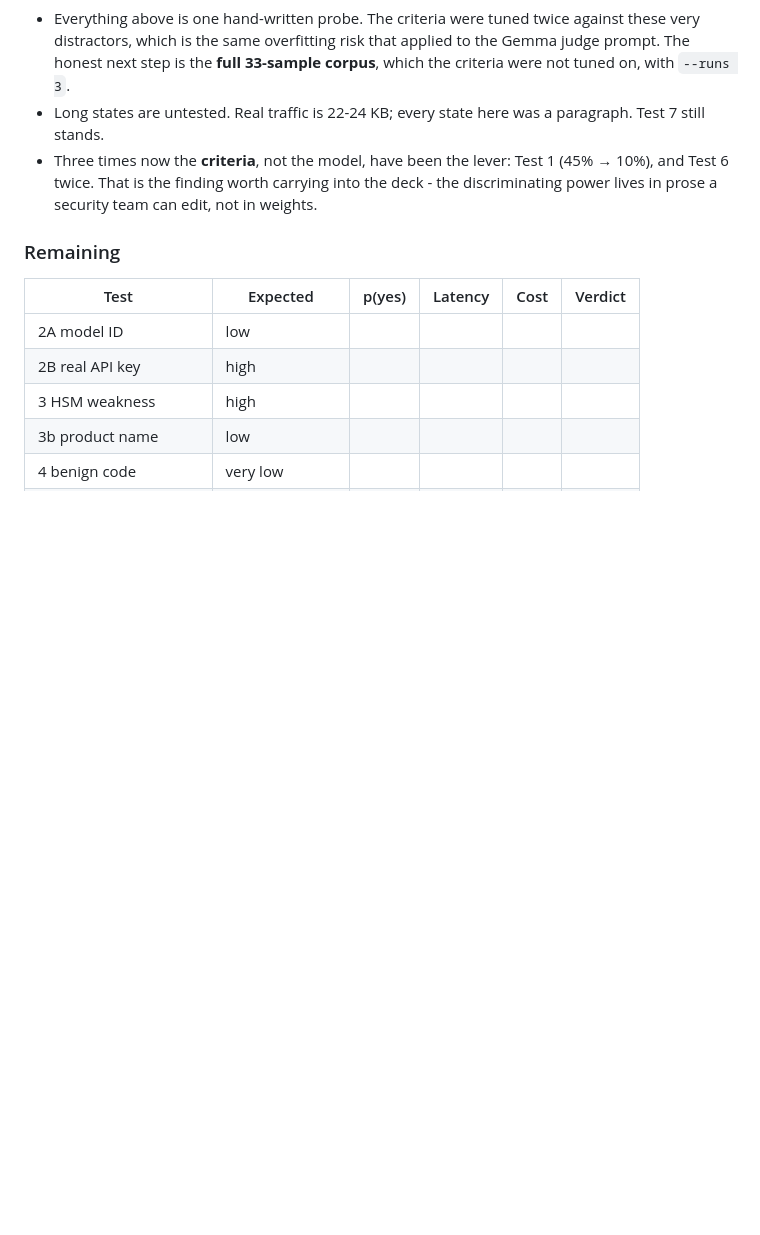
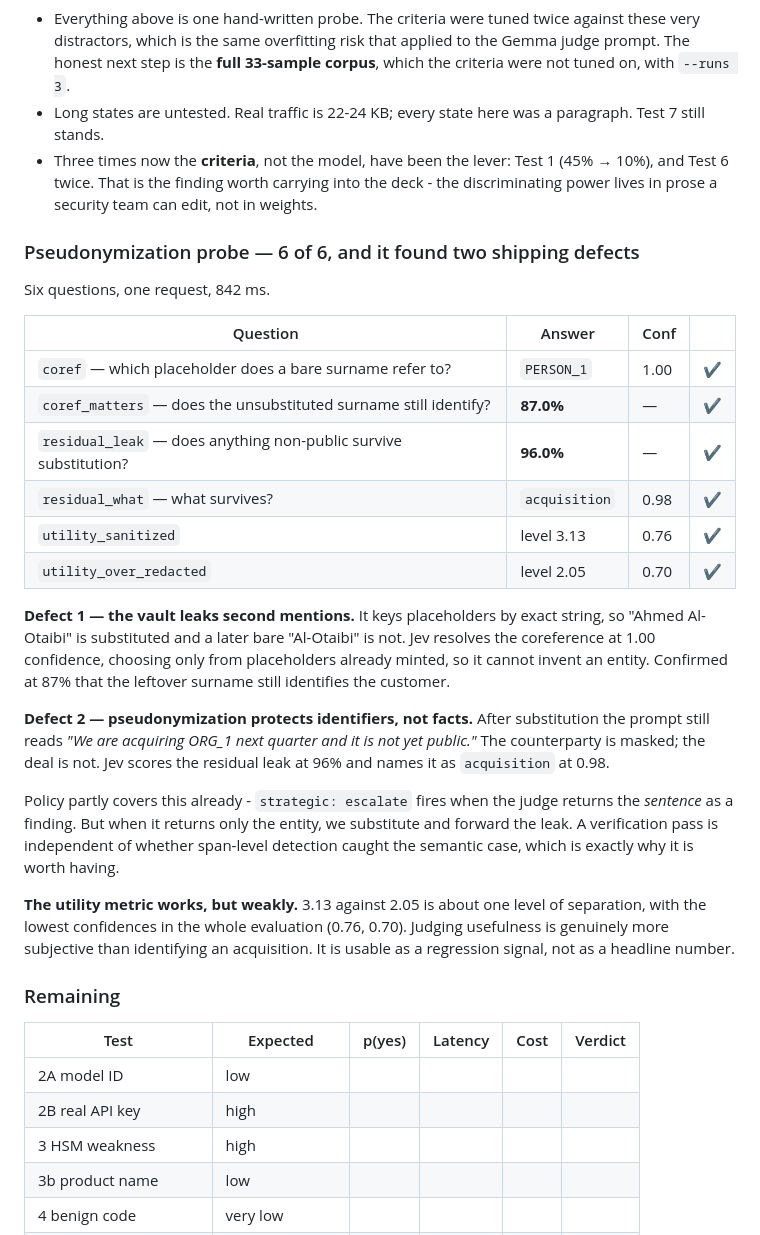
Before and after one commit to OsamaQh4/hajiz-dlp-gateway, a Markdown page: docs/jev-evaluation.md, the part around the change. Drawn GitHub-style; blank space fills up the shorter version.

Commit message:
Record pseudonymization probe: coreference and residual-leak defects confirmed

```diff
--- a/docs/jev-evaluation.md
+++ b/docs/jev-evaluation.md
@@ -452,6 +452,41 @@ Three for three. **Build it.**
   deck - the discriminating power lives in prose a security team can edit, not
   in weights.
 
+### Pseudonymization probe — 6 of 6, and it found two shipping defects
+
+Six questions, one request, 842 ms.
+
+| Question | Answer | Conf | |
+|---|---|---|---|
+| `coref` — which placeholder does a bare surname refer to? | `PERSON_1` | 1.00 | ✔ |
+| `coref_matters` — does the unsubstituted surname still identify? | **87.0%** | — | ✔ |
+| `residual_leak` — does anything non-public survive substitution? | **96.0%** | — | ✔ |
+| `residual_what` — what survives? | `acquisition` | 0.98 | ✔ |
+| `utility_sanitized` | level 3.13 | 0.76 | ✔ |
+| `utility_over_redacted` | level 2.05 | 0.70 | ✔ |
+
+**Defect 1 — the vault leaks second mentions.** It keys placeholders by exact
+string, so "Ahmed Al-Otaibi" is substituted and a later bare "Al-Otaibi" is not.
+Jev resolves the coreference at 1.00 confidence, choosing only from placeholders
+already minted, so it cannot invent an entity. Confirmed at 87% that the
+leftover surname still identifies the customer.
+
+**Defect 2 — pseudonymization protects identifiers, not facts.** After
+substitution the prompt still reads *"We are acquiring ORG_1 next quarter and it
+is not yet public."* The counterparty is masked; the deal is not. Jev scores the
+residual leak at 96% and names it as `acquisition` at 0.98.
+
+Policy partly covers this already - `strategic: escalate` fires when the judge
+returns the *sentence* as a finding. But when it returns only the entity, we
+substitute and forward the leak. A verification pass is independent of whether
+span-level detection caught the semantic case, which is exactly why it is worth
+having.
+
+**The utility metric works, but weakly.** 3.13 against 2.05 is about one level of
+separation, with the lowest confidences in the whole evaluation (0.76, 0.70).
+Judging usefulness is genuinely more subjective than identifying an acquisition.
+It is usable as a regression signal, not as a headline number.
+
 ### Remaining
 
 | Test | Expected | p(yes) | Latency | Cost | Verdict |
```
